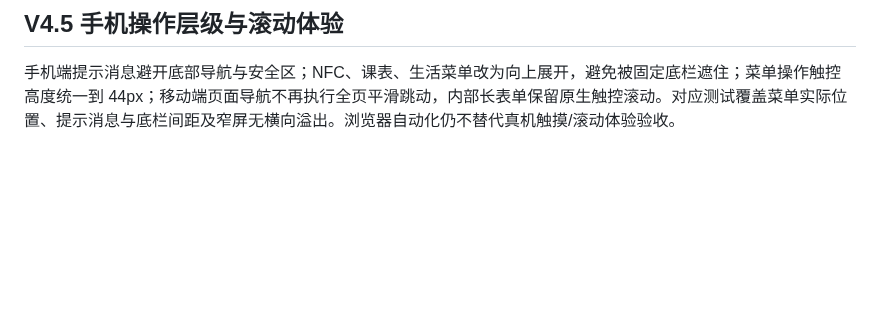
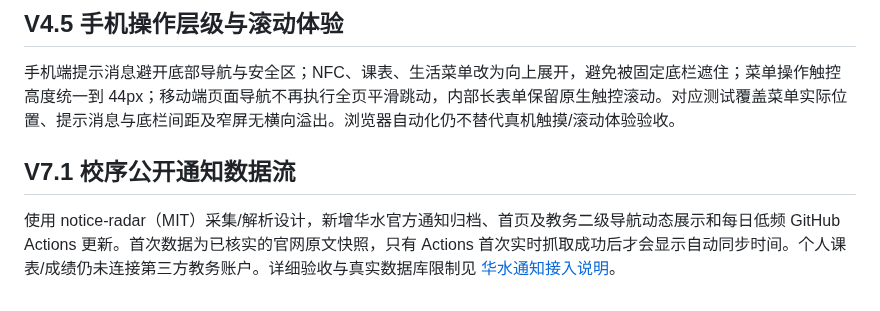
Before and after one commit to 07xh/dorm-os, a Markdown page: README.md, the part around the change. Drawn GitHub-style; blank space fills up the shorter version.

Commit message:
docs: add NCWU official notices data feed integration

```diff
--- a/README.md
+++ b/README.md
@@ -116,3 +116,7 @@ NFC 主操作区只显示标签管理和扫描状态；步骤、自检、最近
 ## V4.5 手机操作层级与滚动体验
 
 手机端提示消息避开底部导航与安全区；NFC、课表、生活菜单改为向上展开，避免被固定底栏遮住；菜单操作触控高度统一到 44px；移动端页面导航不再执行全页平滑跳动，内部长表单保留原生触控滚动。对应测试覆盖菜单实际位置、提示消息与底栏间距及窄屏无横向溢出。浏览器自动化仍不替代真机触摸/滚动体验验收。
+
+## V7.1 校序公开通知数据流
+
+使用 notice-radar（MIT）采集/解析设计，新增华水官方通知归档、首页及教务二级导航动态展示和每日低频 GitHub Actions 更新。首次数据为已核实的官网原文快照，只有 Actions 首次实时抓取成功后才会显示自动同步时间。个人课表/成绩仍未连接第三方教务账户。详细验收与真实数据库限制见 [华水通知接入说明](docs/XIAOXU-NCWU-NOTICES-V1.md)。
```
